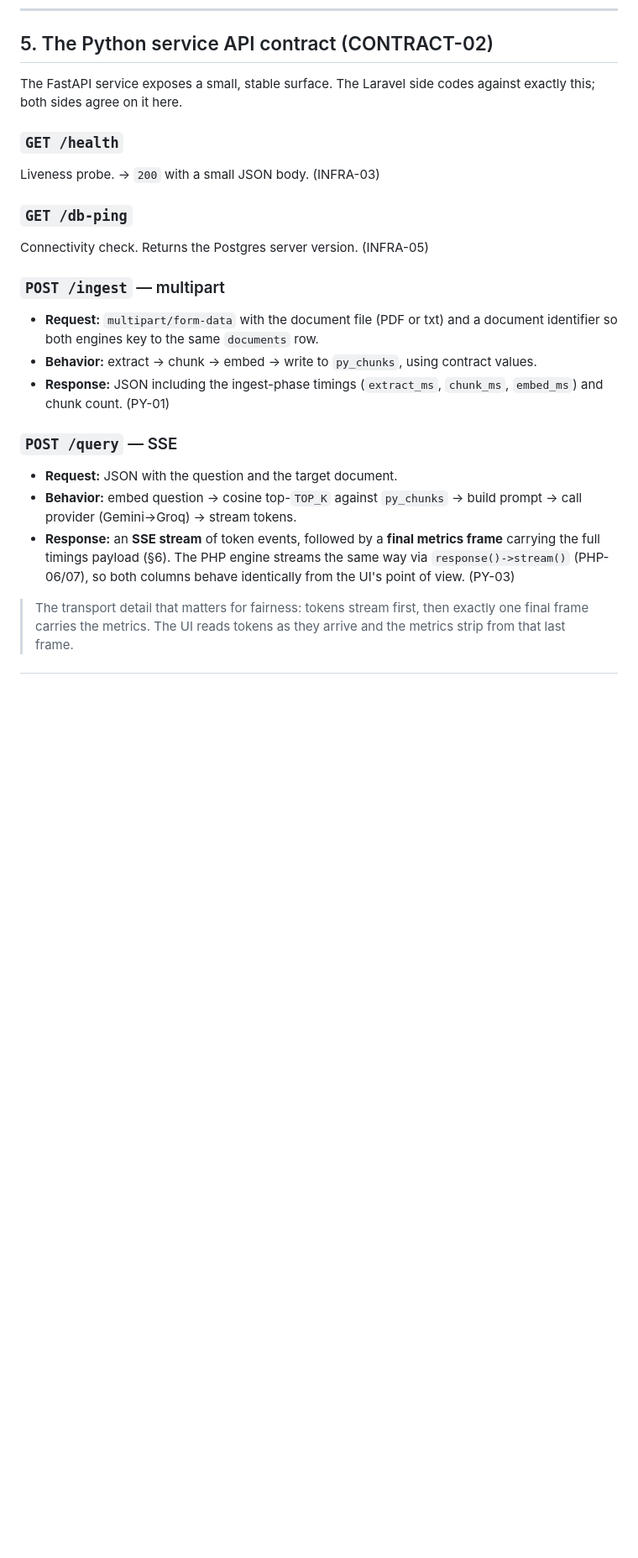
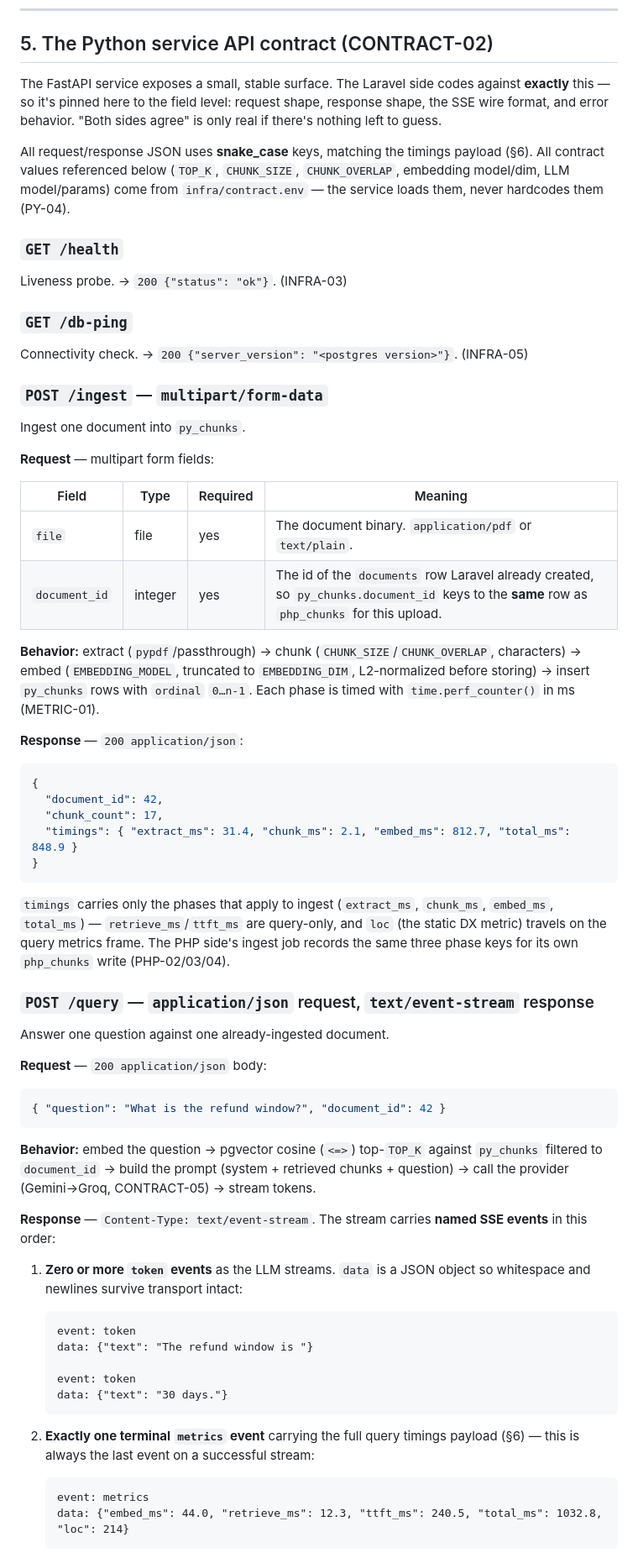
Before and after one commit to Levoisier/rag-duel, a Markdown page: docs/ARCHITECTURE.md, the part around one of its changes. Shown at 84% size. Drawn GitHub-style; blank space fills up the shorter version.

Commit message:
CONTRACT-02: pin the Python service API contract
Firm up the /ingest + /query spec in docs/ARCHITECTURE.md to the field
level so PHP and Python can both code against it with nothing left to
guess: exact multipart/JSON request fields, response shapes, and a
pinned named-event SSE wire format (token/metrics/error with single-line
JSON data). Clarify which timings subset each operation emits and record
the SSE-format decision.

````diff
--- a/docs/ARCHITECTURE.md
+++ b/docs/ARCHITECTURE.md
@@ -136,31 +136,85 @@ enforced, not aspirational:
 ## 5. The Python service API contract (CONTRACT-02)
 
 The FastAPI service exposes a small, stable surface. The Laravel side codes
-against exactly this; both sides agree on it here.
+against **exactly** this — so it's pinned here to the field level: request shape,
+response shape, the SSE wire format, and error behavior. "Both sides agree" is
+only real if there's nothing left to guess.
+
+All request/response JSON uses **snake_case** keys, matching the timings payload
+(§6). All contract values referenced below (`TOP_K`, `CHUNK_SIZE`,
+`CHUNK_OVERLAP`, embedding model/dim, LLM model/params) come from
+`infra/contract.env` — the service loads them, never hardcodes them (PY-04).
 
 ### `GET /health`
-Liveness probe. → `200` with a small JSON body. (INFRA-03)
+Liveness probe. → `200 {"status": "ok"}`. (INFRA-03)
 
 ### `GET /db-ping`
-Connectivity check. Returns the Postgres server version. (INFRA-05)
+Connectivity check. → `200 {"server_version": "<postgres version>"}`. (INFRA-05)
 
-### `POST /ingest` — multipart
-- **Request:** `multipart/form-data` with the document file (PDF or txt) and a
-  document identifier so both engines key to the same `documents` row.
-- **Behavior:** extract → chunk → embed → write to `py_chunks`, using contract
-  values.
-- **Response:** JSON including the ingest-phase timings
-  (`extract_ms`, `chunk_ms`, `embed_ms`) and chunk count. (PY-01)
+### `POST /ingest` — `multipart/form-data`
 
-### `POST /query` — SSE
-- **Request:** JSON with the question and the target document.
-- **Behavior:** embed question → cosine top-`TOP_K` against `py_chunks` → build
-  prompt → call provider (Gemini→Groq) → stream tokens.
-- **Response:** an **SSE stream** of token events, followed by a **final metrics
-  frame** carrying the full timings payload (§6). The PHP engine streams the same
-  way via `response()->stream()` (PHP-06/07), so both columns behave identically
-  from the UI's point of view. (PY-03)
+Ingest one document into `py_chunks`.
 
-> The transport detail that matters for fairness: tokens stream first, then exactly
-> one final frame carries the metrics. The UI reads tokens as they arrive and the
-> metrics strip from that last frame.
+**Request** — multipart form fields:
+
+| Field         | Type            | Required | Meaning                                                                 |
+|---------------|-----------------|----------|-------------------------------------------------------------------------|
+| `file`        | file            | yes      | The document binary. `application/pdf` or `text/plain`.                 |
+| `document_id` | integer         | yes      | The id of the `documents` row Laravel already created, so `py_chunks.document_id` keys to the **same** row as `php_chunks` for this upload. |
+
+**Behavior:** extract (`pypdf`/passthrough) → chunk (`CHUNK_SIZE`/`CHUNK_OVERLAP`,
+characters) → embed (`EMBEDDING_MODEL`, truncated to `EMBEDDING_DIM`,
+L2-normalized before storing) → insert `py_chunks` rows with `ordinal` `0…n-1`.
+Each phase is timed with `time.perf_counter()` in ms (METRIC-01).
+
+**Response** — `200 application/json`:
+
+```json
+{
+  "document_id": 42,
+  "chunk_count": 17,
+  "timings": { "extract_ms": 31.4, "chunk_ms": 2.1, "embed_ms": 812.7, "total_ms": 848.9 }
+}
+```
+
+`timings` carries only the phases that apply to ingest (`extract_ms`, `chunk_ms`,
+`embed_ms`, `total_ms`) — `retrieve_ms`/`ttft_ms` are query-only, and `loc` (the
+static DX metric) travels on the query metrics frame. The PHP side's ingest job
+records the same three phase keys for its own `php_chunks` write (PHP-02/03/04).
+
+### `POST /query` — `application/json` request, `text/event-stream` response
+
+Answer one question against one already-ingested document.
+
+**Request** — `200 application/json` body:
+
+```json
+{ "question": "What is the refund window?", "document_id": 42 }
+```
+
+**Behavior:** embed the question → pgvector cosine (`<=>`) top-`TOP_K` against
+`py_chunks` filtered to `document_id` → build the prompt (system + retrieved
+chunks + question) → call the provider (Gemini→Groq, CONTRACT-05) → stream tokens.
+
+**Response** — `Content-Type: text/event-stream`. The stream carries **named SSE
+events** in this order:
+
+1. **Zero or more `token` events** as the LLM streams. `data` is a JSON object so
+   whitespace and newlines survive transport intact:
+
+   ```
+   event: token
+   data: {"text": "The refund window is "}
+
+   event: token
+   data: {"text": "30 days."}
+   ```
+
+2. **Exactly one terminal `metrics` event** carrying the full query timings
+   payload (§6) — this is always the last event on a successful stream:
+
+   ```
+   event: metrics
+   data: {"embed_ms": 44.0, "retrieve_ms": 12.3, "ttft_ms": 240.5, "total_ms": 1032.8, "loc": 214}
+   ```
+
````
Also changed, not shown: other parts of docs/ARCHITECTURE.md (+39 -0 lines), BACKLOG.md (+1 -1 lines).
